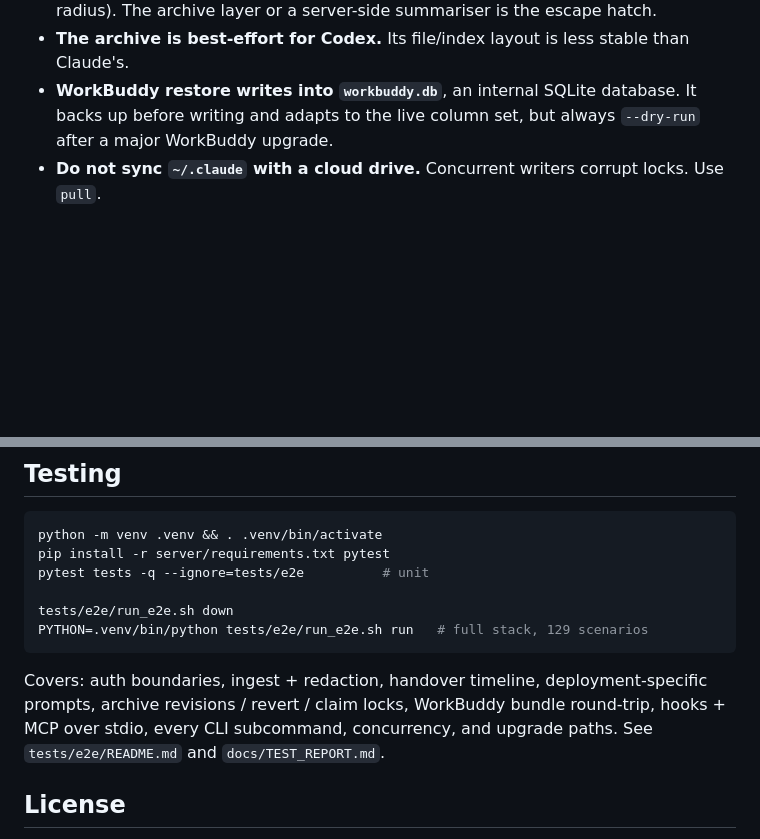
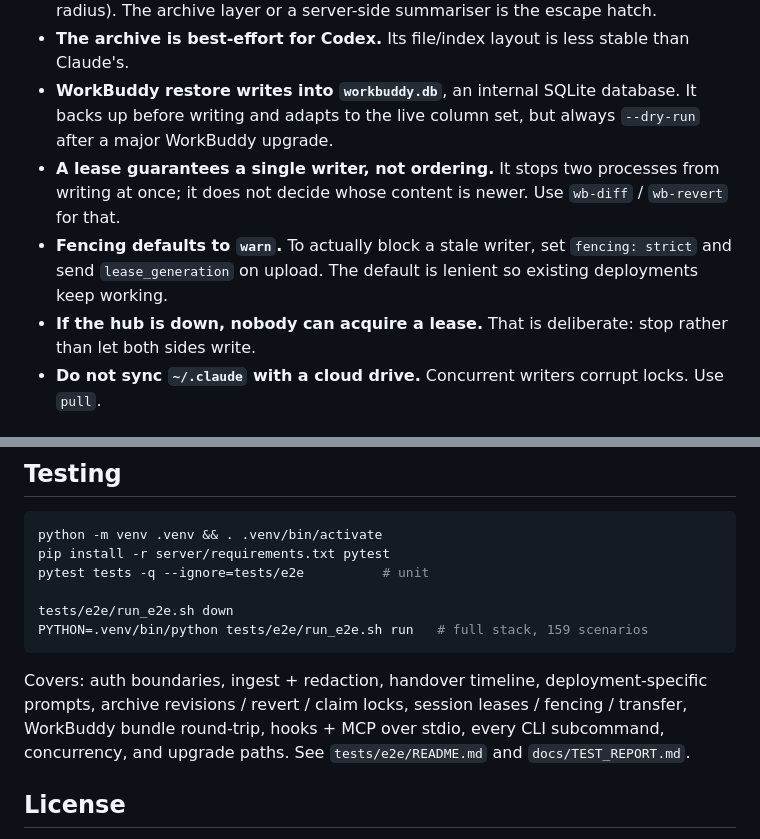
Before and after one commit to AAAlenwow/agent-session-hub, a Markdown page: README.en.md, 2 parts joined by grey strips. Drawn GitHub-style; blank space fills up the shorter version.

````diff
--- a/README.en.md
+++ b/README.en.md
@@ -276,6 +313,12 @@ It opens the database read-only (never fights the orchestrator's own lock), keep
 - **WorkBuddy restore writes into `workbuddy.db`**, an internal SQLite database. It backs up
   before writing and adapts to the live column set, but always `--dry-run` after a major
   WorkBuddy upgrade.
+- **A lease guarantees a single writer, not ordering.** It stops two processes from writing at
+  once; it does not decide whose content is newer. Use `wb-diff` / `wb-revert` for that.
+- **Fencing defaults to `warn`.** To actually block a stale writer, set `fencing: strict` and send
+  `lease_generation` on upload. The default is lenient so existing deployments keep working.
+- **If the hub is down, nobody can acquire a lease.** That is deliberate: stop rather than let
+  both sides write.
 - **Do not sync `~/.claude` with a cloud drive.** Concurrent writers corrupt locks. Use `pull`.
 
 ## Prior art, and where this differs
@@ -313,11 +356,11 @@ pip install -r server/requirements.txt pytest
 pytest tests -q --ignore=tests/e2e          # unit
 
 tests/e2e/run_e2e.sh down
-PYTHON=.venv/bin/python tests/e2e/run_e2e.sh run   # full stack, 129 scenarios
+PYTHON=.venv/bin/python tests/e2e/run_e2e.sh run   # full stack, 159 scenarios
 ```
 
 Covers: auth boundaries, ingest + redaction, handover timeline, deployment-specific prompts,
-archive revisions / revert / claim locks, WorkBuddy bundle round-trip, hooks + MCP over stdio,
+archive revisions / revert / claim locks, session leases / fencing / transfer, WorkBuddy bundle round-trip, hooks + MCP over stdio,
 every CLI subcommand, concurrency, and upgrade paths. See `tests/e2e/README.md` and
 `docs/TEST_REPORT.md`.
 
````
Also changed, not shown: other parts of README.en.md (+37 -0 lines), README.md (+36 -4 lines), docs/SESSION_LEASE.md (added, +178 -0 lines), docs/demo/demo.gif, 15 other files.
